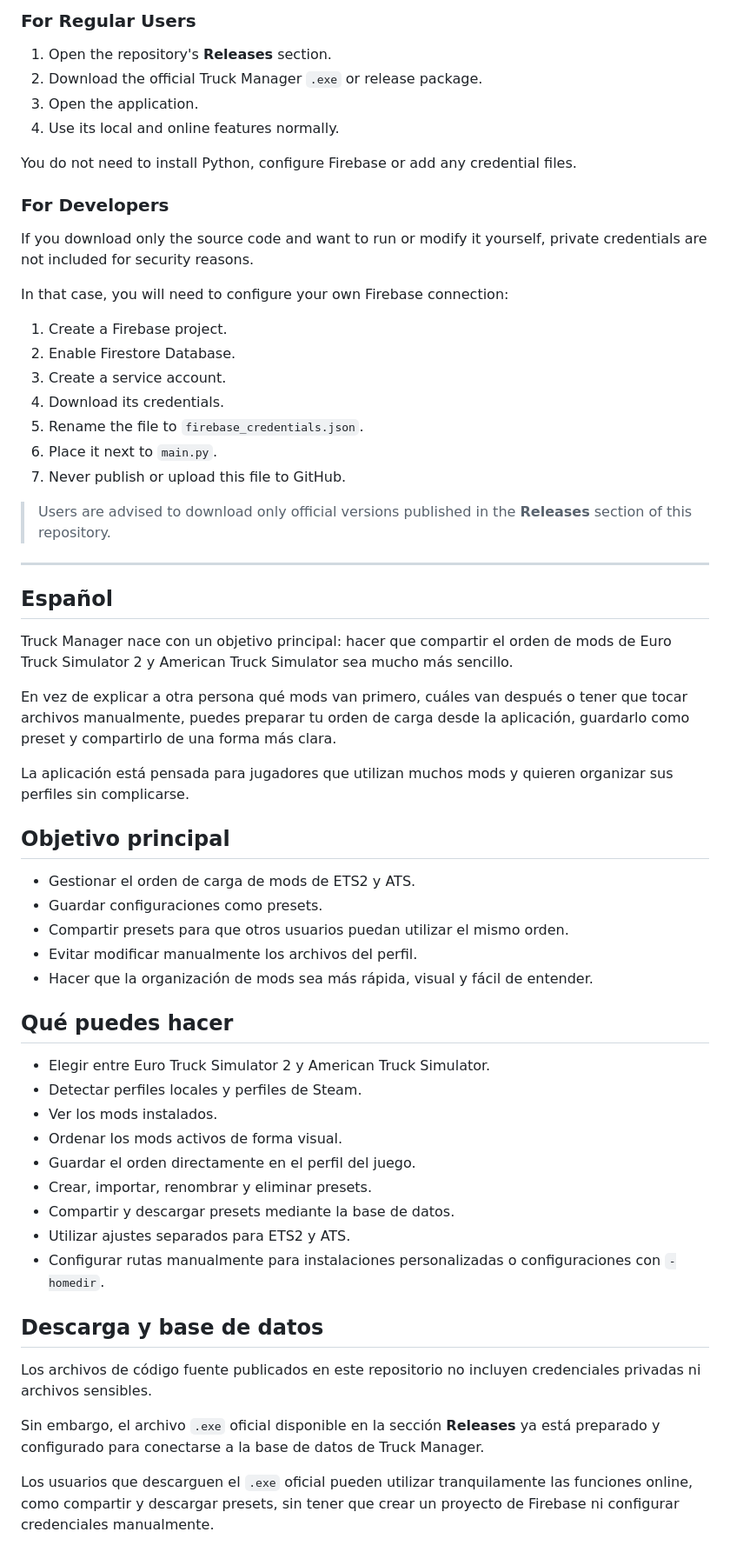
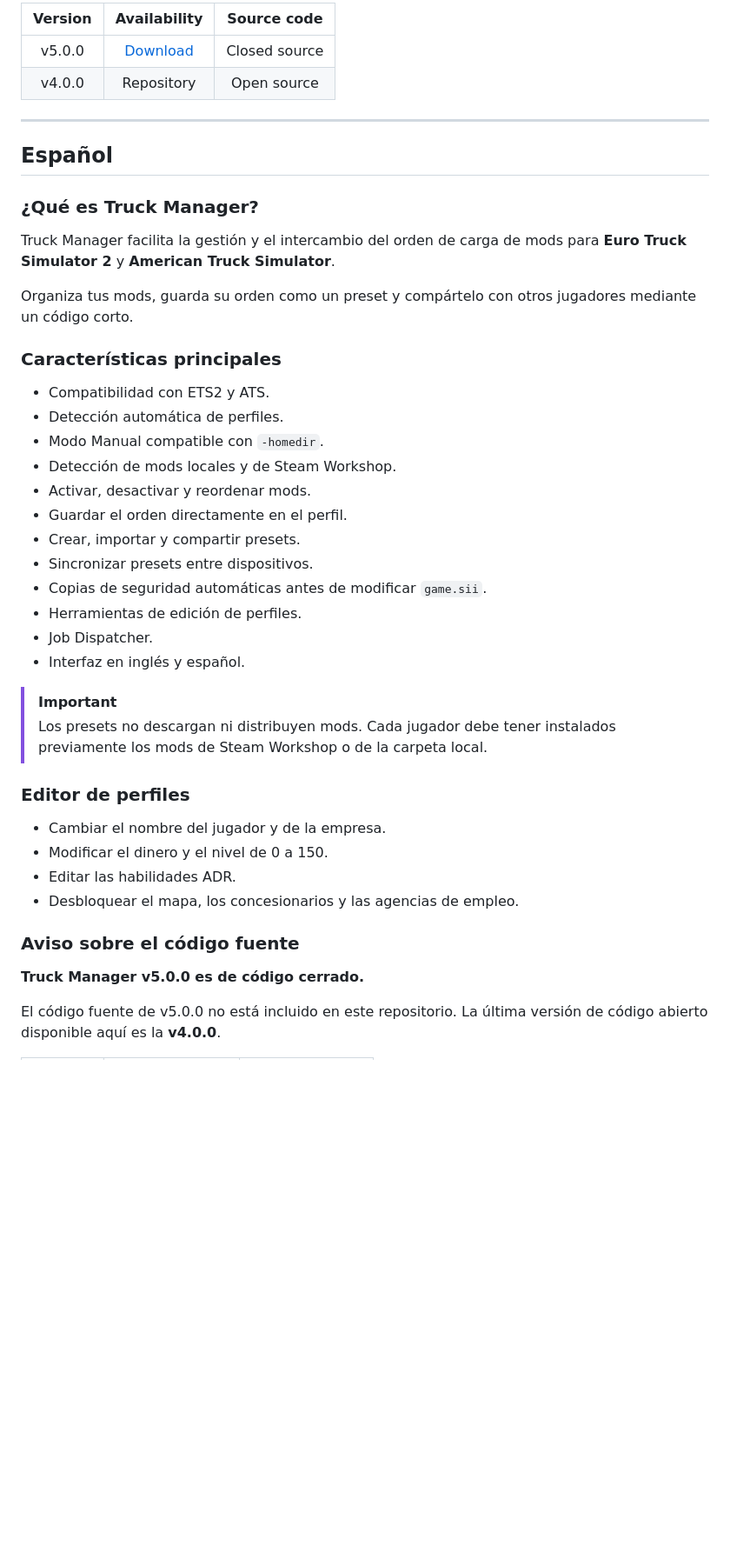
Before and after one commit to cortexstudiosinfo/ETS2-MOD-MANAGER-UI, a Markdown page: README.md, the part around one of its changes. Shown at 87% size. GitHub-like rendering; blank space fills up the shorter version.

```diff
--- a/README.md
+++ b/README.md
@@ -55,64 +57,47 @@ Users who download the official `.exe` can safely use online features, including
 
-### For Regular Users
-
-1. Open the repository's **Releases** section.
-2. Download the official Truck Manager `.exe` or release package.
-3. Open the application.
-4. Use its local and online features normally.
-
-You do not need to install Python, configure Firebase or add any credential files.
-
-### For Developers
-
-If you download only the source code and want to run or modify it yourself, private credentials are not included for security reasons.
-
-In that case, you will need to configure your own Firebase connection:
-
-1. Create a Firebase project.
-2. Enable Firestore Database.
-3. Create a service account.
-4. Download its credentials.
-5. Rename the file to `firebase_credentials.json`.
-6. Place it next to `main.py`.
-7. Never publish or upload this file to GitHub.
-
-> Users are advised to download only official versions published in the **Releases** section of this repository.
+| Version |                                  Availability                                 |  Source code  |
+| :-----: | :---------------------------------------------------------------------------: | :-----------: |
+|  v5.0.0 | [Download](https://github.com/cortexstudiosinfo/ETS2-MOD-MANAGER-UI/releases) | Closed source |
+|  v4.0.0 |                                   Repository                                  |  Open source  |
 
 ---
 
 ## Español
 
-Truck Manager nace con un objetivo principal: hacer que compartir el orden de mods de Euro Truck Simulator 2 y American Truck Simulator sea mucho más sencillo.
+### ¿Qué es Truck Manager?
 
-En vez de explicar a otra persona qué mods van primero, cuáles van después o tener que tocar archivos manualmente, puedes preparar tu orden de carga desde la aplicación, guardarlo como preset y compartirlo de una forma más clara.
+Truck Manager facilita la gestión y el intercambio del orden de carga de mods para **Euro Truck Simulator 2** y **American Truck Simulator**.
 
-La aplicación está pensada para jugadores que utilizan muchos mods y quieren organizar sus perfiles sin complicarse.
+Organiza tus mods, guarda su orden como un preset y compártelo con otros jugadores mediante un código corto.
 
-## Objetivo principal
+### Características principales
 
-* Gestionar el orden de carga de mods de ETS2 y ATS.
-* Guardar configuraciones como presets.
-* Compartir presets para que otros usuarios puedan utilizar el mismo orden.
-* Evitar modificar manualmente los archivos del perfil.
-* Hacer que la organización de mods sea más rápida, visual y fácil de entender.
+* Compatibilidad con ETS2 y ATS.
+* Detección automática de perfiles.
+* Modo Manual compatible con `-homedir`.
+* Detección de mods locales y de Steam Workshop.
+* Activar, desactivar y reordenar mods.
+* Guardar el orden directamente en el perfil.
+* Crear, importar y compartir presets.
+* Sincronizar presets entre dispositivos.
+* Copias de seguridad automáticas antes de modificar `game.sii`.
+* Herramientas de edición de perfiles.
+* Job Dispatcher.
+* Interfaz en inglés y español.
 
-## Qué puedes hacer
+> [!IMPORTANT]
+> Los presets no descargan ni distribuyen mods. Cada jugador debe tener instalados previamente los mods de Steam Workshop o de la carpeta local.
 
-* Elegir entre Euro Truck Simulator 2 y American Truck Simulator.
-* Detectar perfiles locales y perfiles de Steam.
-* Ver los mods instalados.
-* Ordenar los mods activos de forma visual.
-* Guardar el orden directamente en el perfil del juego.
-* Crear, importar, renombrar y eliminar presets.
-* Compartir y descargar presets mediante la base de datos.
-* Utilizar ajustes separados para ETS2 y ATS.
-* Configurar rutas manualmente para instalaciones personalizadas o configuraciones con `-homedir`.
+### Editor de perfiles
 
-## Descarga y base de datos
+* Cambiar el nombre del jugador y de la empresa.
+* Modificar el dinero y el nivel de 0 a 150.
+* Editar las habilidades ADR.
+* Desbloquear el mapa, los concesionarios y las agencias de empleo.
 
-Los archivos de código fuente publicados en este repositorio no incluyen credenciales privadas ni archivos sensibles.
+### Aviso sobre el código fuente
 
-Sin embargo, el archivo `.exe` oficial disponible en la sección **Releases** ya está preparado y configurado para conectarse a la base de datos de Truck Manager.
+**Truck Manager v5.0.0 es de código cerrado.**
 
-Los usuarios que descarguen el `.exe` oficial pueden utilizar tranquilamente las funciones online, como compartir y descargar presets, sin tener que crear un proyecto de Firebase ni configurar credenciales manualmente.
+El código fuente de v5.0.0 no está incluido en este repositorio. La última versión de código abierto disponible aquí es la **v4.0.0**.
 
```
Also changed, not shown: other parts of README.md (+36 -58 lines).
